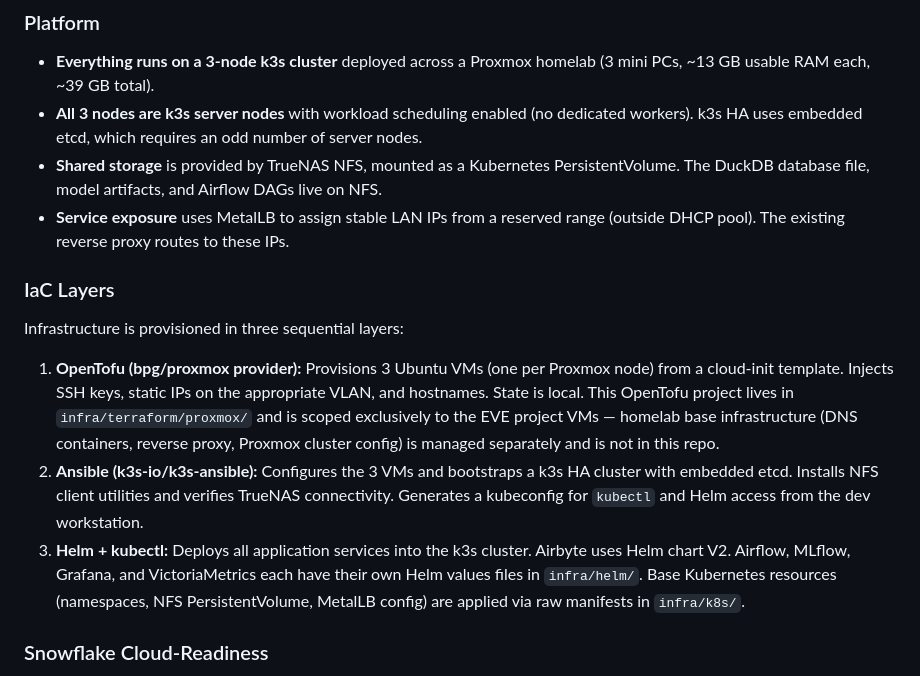
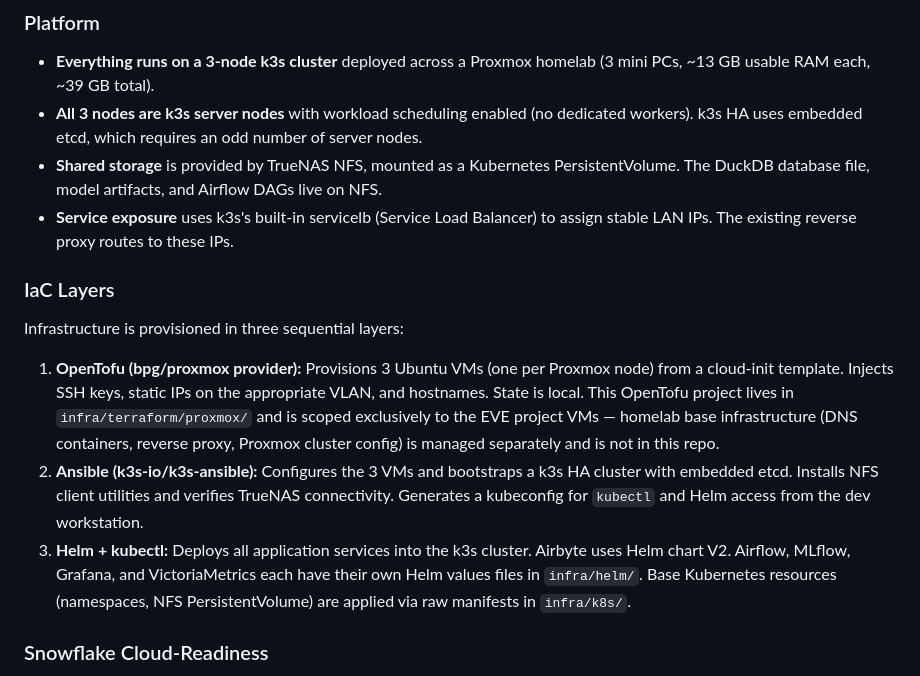
Before and after one commit to RichardNooooh/EVEOnlineAnalytics, a Markdown page: AGENTS.md, the part around the change. Drawn GitHub-style.

Commit message:
docs: Update AGENTS.md

```diff
--- a/AGENTS.md
+++ b/AGENTS.md
@@ -215,7 +215,7 @@ eve-market-analytics/
 - **Everything runs on a 3-node k3s cluster** deployed across a Proxmox homelab (3 mini PCs, ~13 GB usable RAM each, ~39 GB total).
 - **All 3 nodes are k3s server nodes** with workload scheduling enabled (no dedicated workers). k3s HA uses embedded etcd, which requires an odd number of server nodes.
 - **Shared storage** is provided by TrueNAS NFS, mounted as a Kubernetes PersistentVolume. The DuckDB database file, model artifacts, and Airflow DAGs live on NFS.
-- **Service exposure** uses MetalLB to assign stable LAN IPs from a reserved range (outside DHCP pool). The existing reverse proxy routes to these IPs.
+- **Service exposure** uses k3s's built-in servicelb (Service Load Balancer) to assign stable LAN IPs. The existing reverse proxy routes to these IPs.
 
 ### IaC Layers
 
@@ -223,7 +223,7 @@ Infrastructure is provisioned in three sequential layers:
 
 1. **OpenTofu (bpg/proxmox provider):** Provisions 3 Ubuntu VMs (one per Proxmox node) from a cloud-init template. Injects SSH keys, static IPs on the appropriate VLAN, and hostnames. State is local. This OpenTofu project lives in `infra/terraform/proxmox/` and is scoped exclusively to the EVE project VMs — homelab base infrastructure (DNS containers, reverse proxy, Proxmox cluster config) is managed separately and is not in this repo.
 2. **Ansible (k3s-io/k3s-ansible):** Configures the 3 VMs and bootstraps a k3s HA cluster with embedded etcd. Installs NFS client utilities and verifies TrueNAS connectivity. Generates a kubeconfig for `kubectl` and Helm access from the dev workstation.
-3. **Helm + kubectl:** Deploys all application services into the k3s cluster. Airbyte uses Helm chart V2. Airflow, MLflow, Grafana, and VictoriaMetrics each have their own Helm values files in `infra/helm/`. Base Kubernetes resources (namespaces, NFS PersistentVolume, MetalLB config) are applied via raw manifests in `infra/k8s/`.
+3. **Helm + kubectl:** Deploys all application services into the k3s cluster. Airbyte uses Helm chart V2. Airflow, MLflow, Grafana, and VictoriaMetrics each have their own Helm values files in `infra/helm/`. Base Kubernetes resources (namespaces, NFS PersistentVolume) are applied via raw manifests in `infra/k8s/`.
 
 ### Snowflake Cloud-Readiness
 
```
